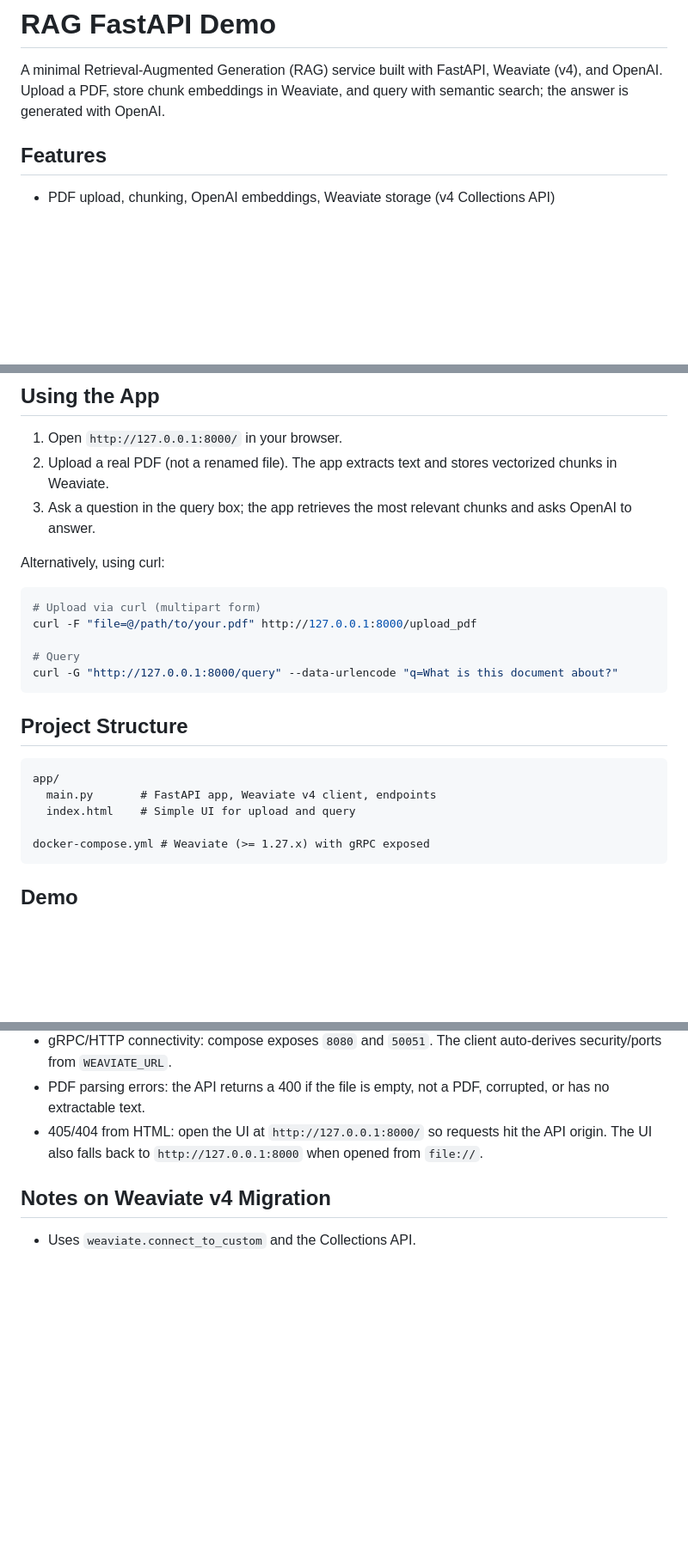
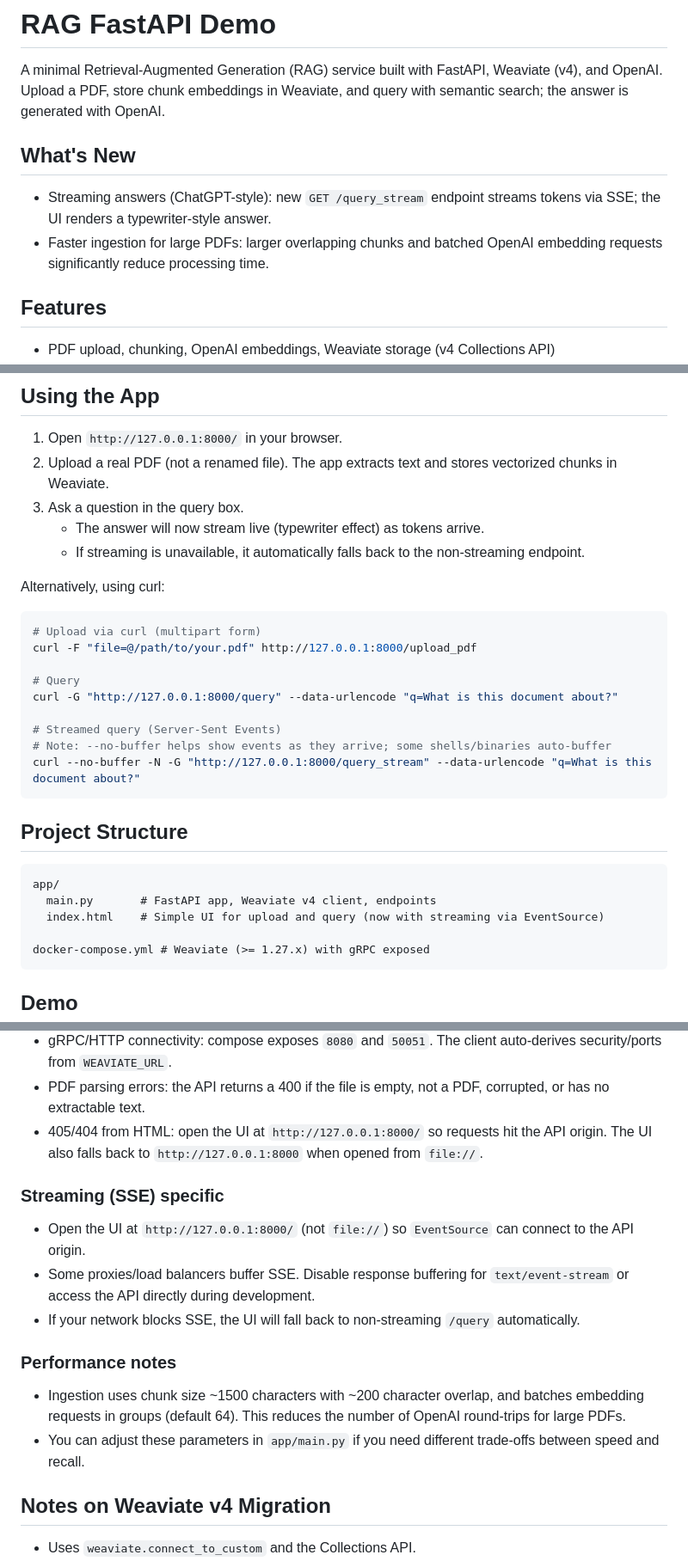
Before and after one commit to codecraft26/DocSense-RAG, a Markdown page: README.md, 3 parts joined by grey strips. Shown at 86% size. Rendered like a GitHub page; blank space fills up the shorter version.

````diff
--- a/README.md
+++ b/README.md
@@ -1,6 +1,10 @@
 # RAG FastAPI Demo
 
 A minimal Retrieval-Augmented Generation (RAG) service built with FastAPI, Weaviate (v4), and OpenAI. Upload a PDF, store chunk embeddings in Weaviate, and query with semantic search; the answer is generated with OpenAI.
+
+## What's New
+- Streaming answers (ChatGPT-style): new `GET /query_stream` endpoint streams tokens via SSE; the UI renders a typewriter-style answer.
+- Faster ingestion for large PDFs: larger overlapping chunks and batched OpenAI embedding requests significantly reduce processing time.
 
 ## Features
 - PDF upload, chunking, OpenAI embeddings, Weaviate storage (v4 Collections API)
@@ -55,7 +59,9 @@ uvicorn app.main:app --reload --port 8000
 ## Using the App
 1. Open `http://127.0.0.1:8000/` in your browser.
 2. Upload a real PDF (not a renamed file). The app extracts text and stores vectorized chunks in Weaviate.
-3. Ask a question in the query box; the app retrieves the most relevant chunks and asks OpenAI to answer.
+3. Ask a question in the query box.
+   - The answer will now stream live (typewriter effect) as tokens arrive.
+   - If streaming is unavailable, it automatically falls back to the non‑streaming endpoint.
 
 Alternatively, using curl:
 
@@ -65,13 +71,17 @@ curl -F "file=@/path/to/your.pdf" http://127.0.0.1:8000/upload_pdf
 
 # Query
 curl -G "http://127.0.0.1:8000/query" --data-urlencode "q=What is this document about?"
+
+# Streamed query (Server-Sent Events)
+# Note: --no-buffer helps show events as they arrive; some shells/binaries auto-buffer
+curl --no-buffer -N -G "http://127.0.0.1:8000/query_stream" --data-urlencode "q=What is this document about?"
 ```
 
 ## Project Structure
 ```
 app/
   main.py       # FastAPI app, Weaviate v4 client, endpoints
-  index.html    # Simple UI for upload and query
+  index.html    # Simple UI for upload and query (now with streaming via EventSource)
 
 docker-compose.yml # Weaviate (>= 1.27.x) with gRPC exposed
 ```
@@ -90,6 +100,15 @@ If you want an inline preview in the README, convert a short clip to GIF and emb
 - PDF parsing errors: the API returns a 400 if the file is empty, not a PDF, corrupted, or has no extractable text.
 - 405/404 from HTML: open the UI at `http://127.0.0.1:8000/` so requests hit the API origin. The UI also falls back to `http://127.0.0.1:8000` when opened from `file://`.
 
+### Streaming (SSE) specific
+- Open the UI at `http://127.0.0.1:8000/` (not `file://`) so `EventSource` can connect to the API origin.
+- Some proxies/load balancers buffer SSE. Disable response buffering for `text/event-stream` or access the API directly during development.
+- If your network blocks SSE, the UI will fall back to non‑streaming `/query` automatically.
+
+### Performance notes
+- Ingestion uses chunk size ~1500 characters with ~200 character overlap, and batches embedding requests in groups (default 64). This reduces the number of OpenAI round-trips for large PDFs.
+- You can adjust these parameters in `app/main.py` if you need different trade-offs between speed and recall.
+
 ## Notes on Weaviate v4 Migration
 - Uses `weaviate.connect_to_custom` and the Collections API.
 - Vectorizer is set to `none` (`vector_config=Configure.Vectorizer.none()`); embeddings are provided from OpenAI.
````
